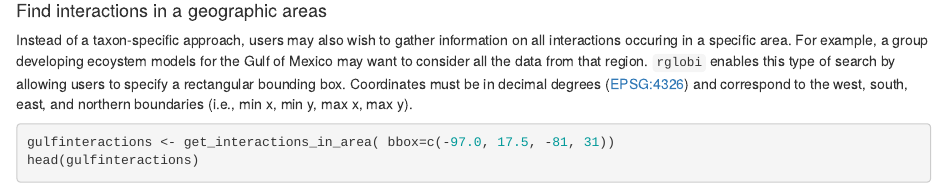
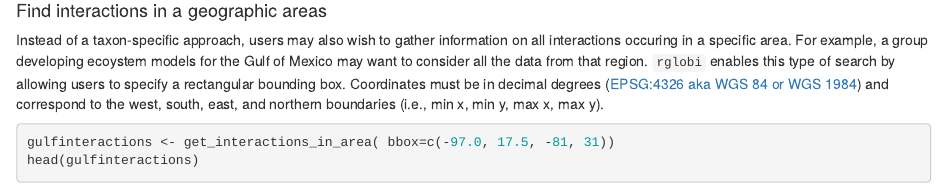
Before and after one commit to ropensci/rglobi, an R Markdown document (vignettes/rglobi_vignette.Rmd): the page in a window 1100 px wide, from 5940 px down. Rendered offline with R 4.5, knitr and Pandoc, with nearby package versions.

Commit message:
another fix of broken url in vignette;

````diff
--- a/vignettes/rglobi_vignette.Rmd
+++ b/vignettes/rglobi_vignette.Rmd
@@ -290,7 +290,7 @@ head(aves_crustacea_northern_hemisphere)
 
 #### Find interactions in a geographic areas
 
-Instead of a taxon-specific approach, users may also wish to gather information on all interactions occuring in a specific area.  For example, a group developing ecoystem models for the Gulf of Mexico may want to consider all the data from that region.  `rglobi` enables this type of search by allowing users to specify a rectangular bounding box. Coordinates must be in decimal degrees ([EPSG:4326](https://spatialreference.org/ref/epsg/wgs-84/)) and correspond to the west, south, east, and northern boundaries (i.e., min x, min y, max x, max y).
+Instead of a taxon-specific approach, users may also wish to gather information on all interactions occuring in a specific area.  For example, a group developing ecoystem models for the Gulf of Mexico may want to consider all the data from that region.  `rglobi` enables this type of search by allowing users to specify a rectangular bounding box. Coordinates must be in decimal degrees ([EPSG:4326 aka WGS 84 or WGS 1984](https://en.wikipedia.org/wiki/World_Geodetic_System)) and correspond to the west, south, east, and northern boundaries (i.e., min x, min y, max x, max y).
 
 
 ```r
````
